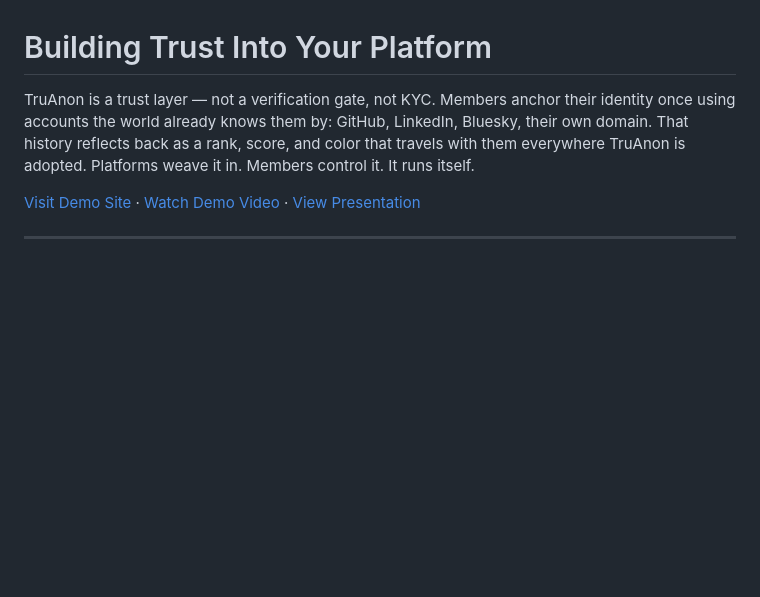
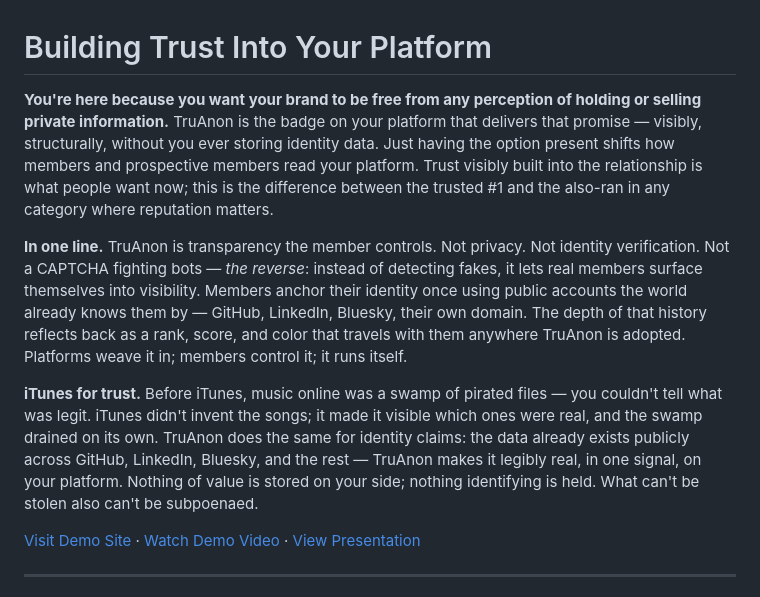
Before and after one commit to jtayler/trusted, a Markdown page: README.md, the part around the change. GitHub-like rendering; blank space fills up the shorter version.

```diff
--- a/README.md
+++ b/README.md
@@ -1,6 +1,10 @@
 # Building Trust Into Your Platform
 
-TruAnon is a trust layer — not a verification gate, not KYC. Members anchor their identity once using accounts the world already knows them by: GitHub, LinkedIn, Bluesky, their own domain. That history reflects back as a rank, score, and color that travels with them everywhere TruAnon is adopted. Platforms weave it in. Members control it. It runs itself.
+**You're here because you want your brand to be free from any perception of holding or selling private information.** TruAnon is the badge on your platform that delivers that promise — visibly, structurally, without you ever storing identity data. Just having the option present shifts how members and prospective members read your platform. Trust visibly built into the relationship is what people want now; this is the difference between the trusted #1 and the also-ran in any category where reputation matters.
+
+**In one line.** TruAnon is transparency the member controls. Not privacy. Not identity verification. Not a CAPTCHA fighting bots — *the reverse*: instead of detecting fakes, it lets real members surface themselves into visibility. Members anchor their identity once using public accounts the world already knows them by — GitHub, LinkedIn, Bluesky, their own domain. The depth of that history reflects back as a rank, score, and color that travels with them anywhere TruAnon is adopted. Platforms weave it in; members control it; it runs itself.
+
+**iTunes for trust.** Before iTunes, music online was a swamp of pirated files — you couldn't tell what was legit. iTunes didn't invent the songs; it made it visible which ones were real, and the swamp drained on its own. TruAnon does the same for identity claims: the data already exists publicly across GitHub, LinkedIn, Bluesky, and the rest — TruAnon makes it legibly real, in one signal, on your platform. Nothing of value is stored on your side; nothing identifying is held. What can't be stolen also can't be subpoenaed.
 
 [Visit Demo Site](https://devhauz.truanon.com) · [Watch Demo Video](https://vimeo.com/1049232204) · [View Presentation](https://docs.google.com/presentation/d/1MBaGqDw_L_bgJ3y3c-qqSjzDbDutanBYfkpb75pr2pI/present)
 
```
Also changed, not shown: AI_CONTEXT.md (+17 -20 lines).
